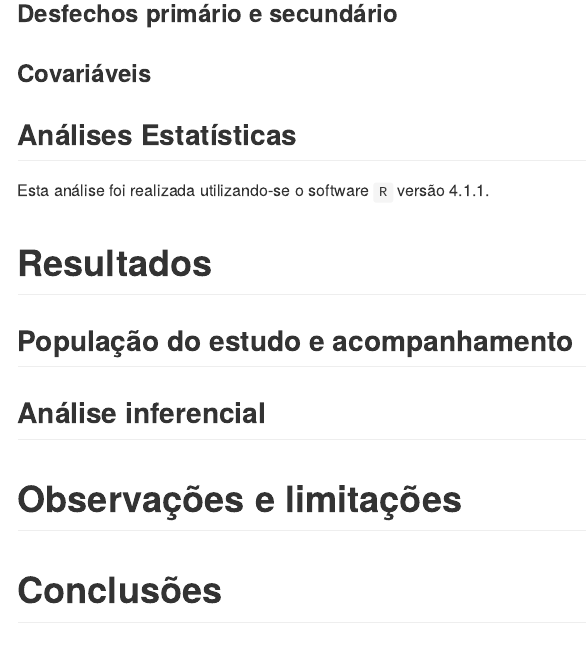
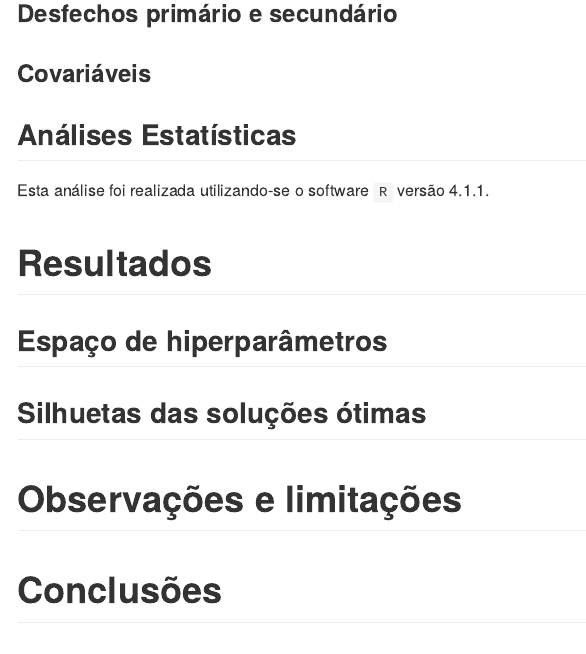
Before and after one commit to philsf-biostat/SAP-2021-017-JG, an R Markdown document (report/SAR-2021-017-JG-v01.Rmd): the page in a window 1100 px wide, from 730 px down. The pictures show the output file report/SAR-2021-017-JG-v01.md that the author committed with the source, drawn offline in the style of GitHub.

Commit message:
seções

````diff
--- a/report/SAR-2021-017-JG-v01.Rmd
+++ b/report/SAR-2021-017-JG-v01.Rmd
@@ -77,6 +77,5 @@ Esta análise foi realizada utilizando-se o software `R` versão `r getRversion(
 
 # Resultados
 
-## População do estudo e acompanhamento
+## Espaço de hiperparâmetros
 
-```{r tab_desc}
@@ -90,4 +82 @@ Esta análise foi realizada utilizando-se o software `R` versão `r getRversion(
-## Análise inferencial
-
-```{r tab_inf}
-# tab_inf %>%
+## Silhuetas das soluções ótimas
````
Also changed, not shown: report/SAR-2021-017-JG-v01.md, report/SAR-2021-017-JG-v01.Rmd (12 more changed lines).
